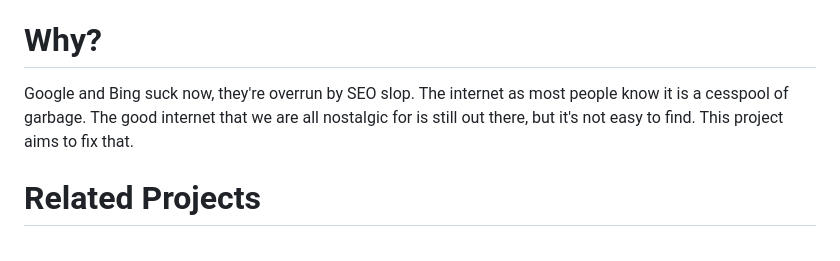
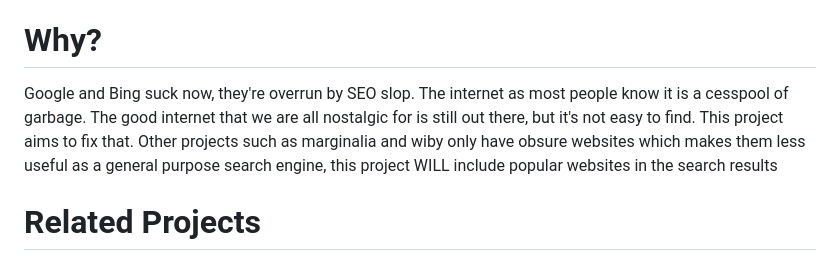
Before and after one commit to MathGeniusJodie/slopless, a Markdown page: readme.md, the part around the change. GitHub-like rendering.

```diff
--- a/readme.md
+++ b/readme.md
@@ -2,7 +2,7 @@
 A search engine with currated sources free from SEO slop. This project also aims to recommend websites to other aggregators and search engines to help them improve their own results.
 
 # Why?
-Google and Bing suck now, they're overrun by SEO slop. The internet as most people know it is a cesspool of garbage. The good internet that we are all nostalgic for is still out there, but it's not easy to find. This project aims to fix that.
+Google and Bing suck now, they're overrun by SEO slop. The internet as most people know it is a cesspool of garbage. The good internet that we are all nostalgic for is still out there, but it's not easy to find. This project aims to fix that. Other projects such as marginalia and wiby only have obsure websites which makes them less useful as a general purpose search engine, this project WILL include popular websites in the search results
 
 # Related Projects
 * https://github.com/MathGeniusJodie/slopless_embeddings
```
